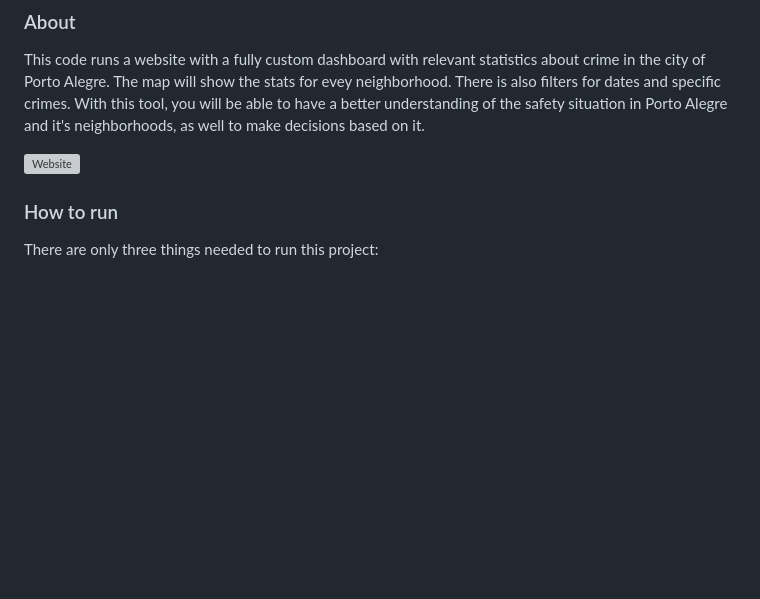
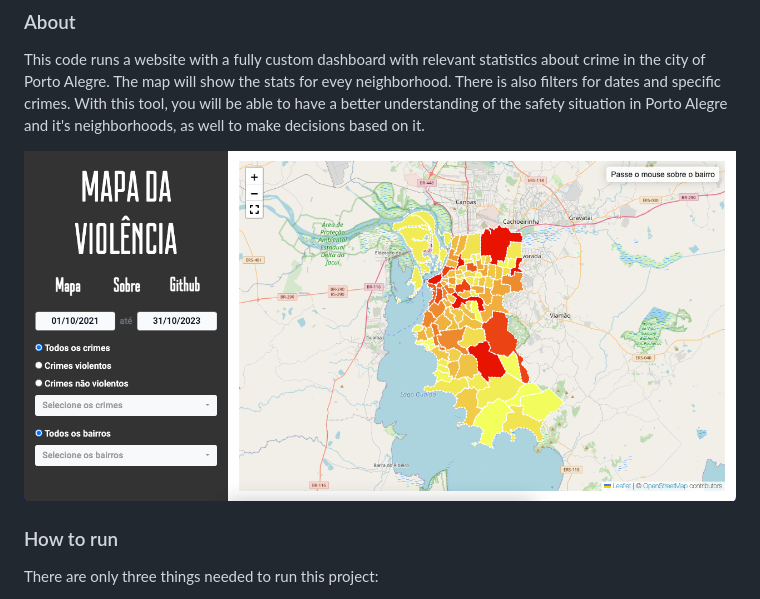
Before and after one commit to vdresch/mapa_violencia_django, a Markdown page: README.md, the part around the change. Drawn GitHub-style; blank space fills up the shorter version; grey boxes are pictures that could not be loaded.

Commit message:
Image link was broken

```diff
--- a/README.md
+++ b/README.md
@@ -3,7 +3,7 @@
 ### About
 This code runs a website with a fully custom dashboard with relevant statistics about crime in the city of Porto Alegre. The map will show the stats for evey neighborhood. There is also filters for dates and specific crimes. With this tool, you will be able to have a better understanding of the safety situation in Porto Alegre and it's neighborhoods, as well to make decisions based on it.
 
-![Website](https://github.com/vdresch/mapa_violencia_django/map_example.png)
+![Website](https://github.com/vdresch/mapa_violencia_django/blob/main/map_example.png)
 
 ### How to run
 There are only three things needed to run this project:
```
